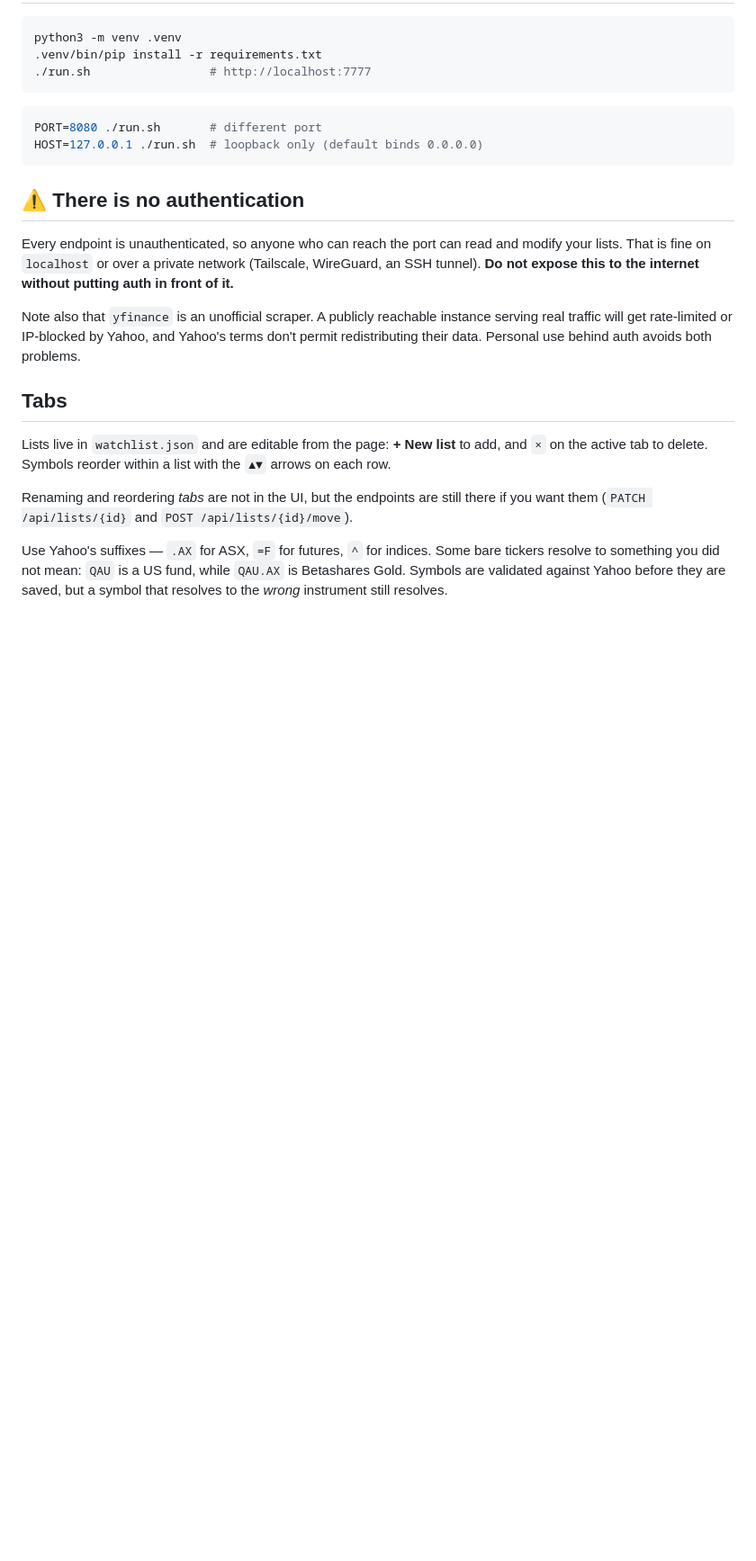
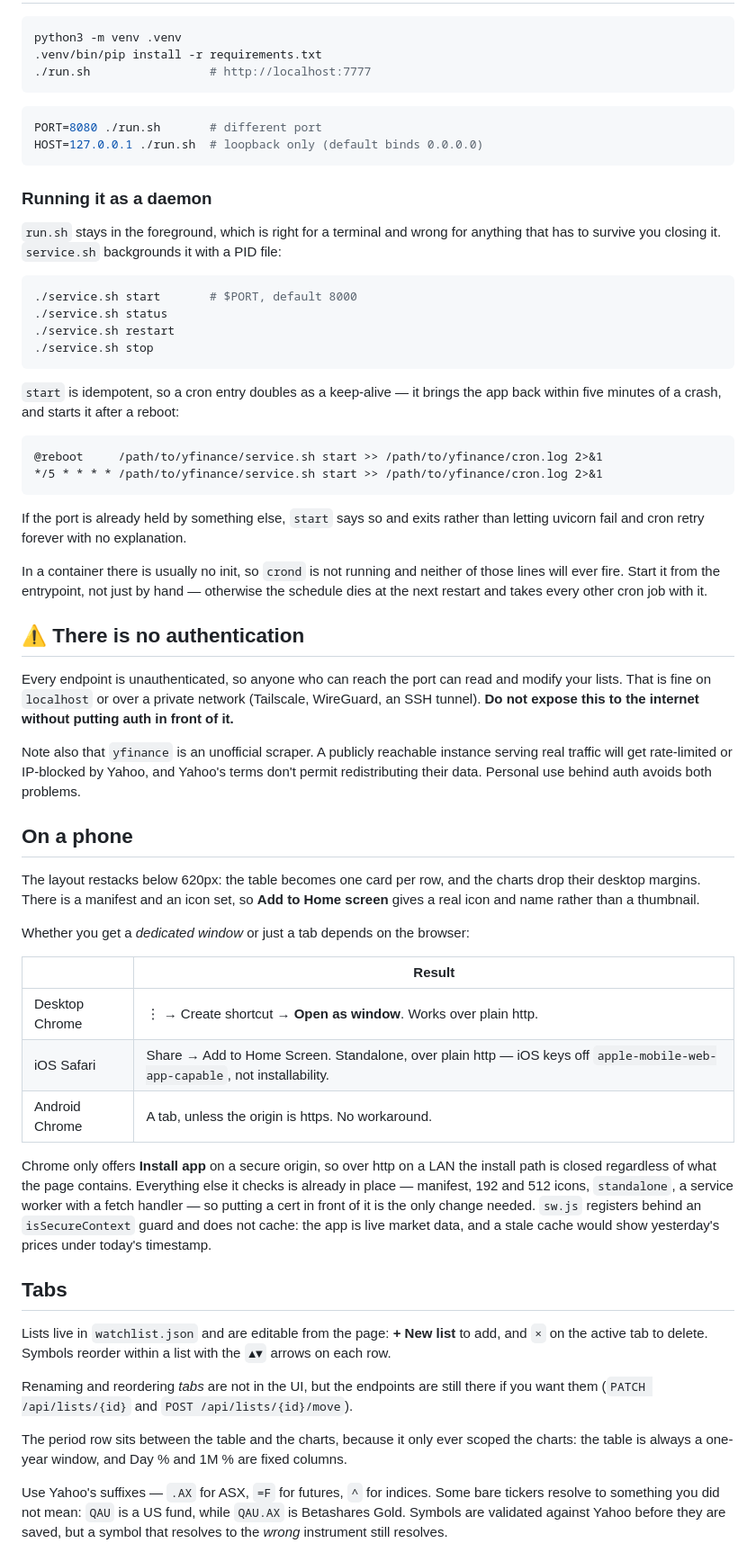
Before and after one commit to shigar7/yfinance, a Markdown page: README.md, the part around one of its changes. Shown at 90% size. Rendered like a GitHub page; blank space fills up the shorter version.

Commit message:
Document the daemon, the cron keep-alive and the home-screen behaviour
Three things that shipped without ever reaching the README: service.sh and the
cron lines that keep it up, what Add to Home screen actually does per browser
and why Android needs https, and the emphasis behaviour on the compare chart.

Also notes that the period row moved below the table, and that in a container
with no init crond is not running, so neither cron line fires until something
starts it.

Co-Authored-By: Claude Opus 5 <noreply@anthropic.com>

````diff
--- a/README.md
+++ b/README.md
@@ -18,6 +18,35 @@ PORT=8080 ./run.sh       # different port
 HOST=127.0.0.1 ./run.sh  # loopback only (default binds 0.0.0.0)
 ```
 
+### Running it as a daemon
+
+`run.sh` stays in the foreground, which is right for a terminal and wrong for
+anything that has to survive you closing it. `service.sh` backgrounds it with a
+PID file:
+
+```bash
+./service.sh start       # $PORT, default 8000
+./service.sh status
+./service.sh restart
+./service.sh stop
+```
+
+`start` is idempotent, so a cron entry doubles as a keep-alive — it brings the
+app back within five minutes of a crash, and starts it after a reboot:
+
+```cron
+@reboot     /path/to/yfinance/service.sh start >> /path/to/yfinance/cron.log 2>&1
+*/5 * * * * /path/to/yfinance/service.sh start >> /path/to/yfinance/cron.log 2>&1
+```
+
+If the port is already held by something else, `start` says so and exits rather
+than letting uvicorn fail and cron retry forever with no explanation.
+
+In a container there is usually no init, so `crond` is not running and neither
+of those lines will ever fire. Start it from the entrypoint, not just by hand —
+otherwise the schedule dies at the next restart and takes every other cron job
+with it.
+
 ## ⚠️ There is no authentication
 
 Every endpoint is unauthenticated, so anyone who can reach the port can read and
@@ -30,6 +59,28 @@ instance serving real traffic will get rate-limited or IP-blocked by Yahoo, and
 Yahoo's terms don't permit redistributing their data. Personal use behind auth
 avoids both problems.
 
+## On a phone
+
+The layout restacks below 620px: the table becomes one card per row, and the
+charts drop their desktop margins. There is a manifest and an icon set, so
+**Add to Home screen** gives a real icon and name rather than a thumbnail.
+
+Whether you get a *dedicated window* or just a tab depends on the browser:
+
+| | Result |
+|---|---|
+| Desktop Chrome | ⋮ → Create shortcut → **Open as window**. Works over plain http. |
+| iOS Safari | Share → Add to Home Screen. Standalone, over plain http — iOS keys off `apple-mobile-web-app-capable`, not installability. |
+| Android Chrome | A tab, unless the origin is https. No workaround. |
+
+Chrome only offers **Install app** on a secure origin, so over http on a LAN
+the install path is closed regardless of what the page contains. Everything
+else it checks is already in place — manifest, 192 and 512 icons, `standalone`,
+a service worker with a fetch handler — so putting a cert in front of it is the
+only change needed. `sw.js` registers behind an `isSecureContext` guard and does
+not cache: the app is live market data, and a stale cache would show yesterday's
+prices under today's timestamp.
+
 ## Tabs
 
 Lists live in `watchlist.json` and are editable from the page: **+ New list** to
@@ -38,6 +89,10 @@ add, and `×` on the active tab to delete. Symbols reorder within a list with th
 
 Renaming and reordering *tabs* are not in the UI, but the endpoints are still
 there if you want them (`PATCH /api/lists/{id}` and `POST /api/lists/{id}/move`).
+
+The period row sits between the table and the charts, because it only ever
+scoped the charts: the table is always a one-year window, and Day % and 1M %
+are fixed columns.
 
 Use Yahoo's suffixes — `.AX` for ASX, `=F` for futures, `^` for indices. Some
 bare tickers resolve to something you did not mean: `QAU` is a US fund, while
````
Also changed, not shown: other parts of README.md (+9 -0 lines).
